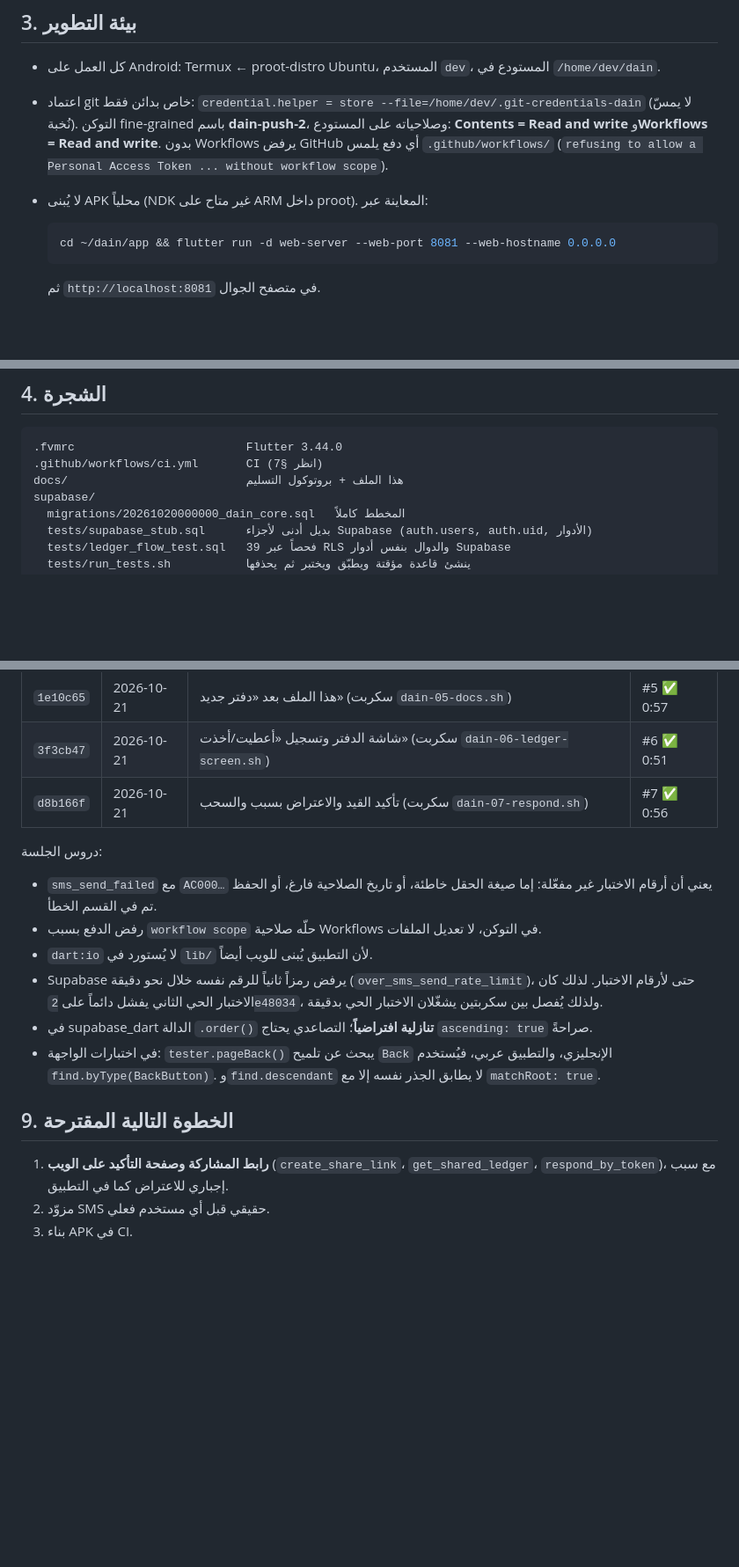
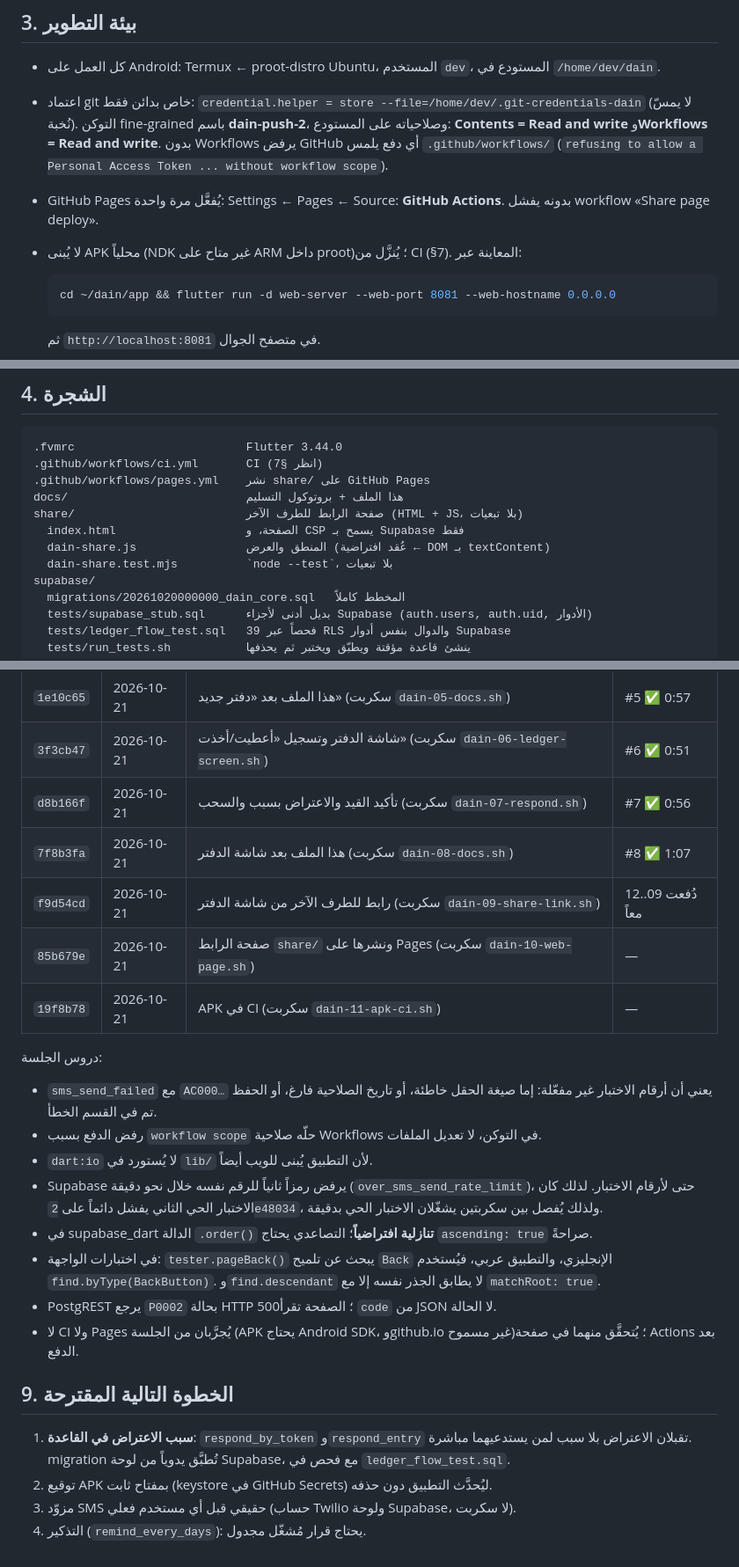
Before and after one commit to AbdulmannanY/dain, a Markdown page: docs/project-context.md, 3 parts joined by grey strips. Shown at 88% size. Drawn GitHub-style; blank space fills up the shorter version.

````diff
--- a/docs/project-context.md
+++ b/docs/project-context.md
@@ -46,7 +47,10 @@ Authentication ← Sign In / Providers ← **Phone**:
   المستودع: **Contents = Read and write** و**Workflows = Read and write**.
   بدون Workflows يرفض GitHub أي دفع يلمس `.github/workflows/`
   (`refusing to allow a Personal Access Token ... without workflow scope`).
-- لا يُبنى APK محلياً (NDK غير متاح على ARM داخل proot). المعاينة عبر:
+- GitHub Pages يُفعَّل مرة واحدة: Settings ← Pages ← Source: **GitHub Actions**.
+  بدونه يفشل workflow «Share page deploy».
+- لا يُبنى APK محلياً (NDK غير متاح على ARM داخل proot)؛ يُنزَّل من CI (§7).
+  المعاينة عبر:
 
   ```bash
   cd ~/dain/app && flutter run -d web-server --web-port 8081 --web-hostname 0.0.0.0
@@ -72,7 +76,12 @@ GitHub مسموح أصلاً (clone/fetch للمستودعات العامة). و
 ```
 .fvmrc                         Flutter 3.44.0
 .github/workflows/ci.yml       CI (انظر §7)
+.github/workflows/pages.yml    نشر share/ على GitHub Pages
 docs/                          هذا الملف + بروتوكول التسليم
+share/                         صفحة الرابط للطرف الآخر (HTML + JS، بلا تبعيات)
+  index.html                   الصفحة، و CSP يسمح بـ Supabase فقط
+  dain-share.js                المنطق والعرض (عُقد افتراضية ← DOM بـ textContent)
+  dain-share.test.mjs          `node --test`، بلا تبعيات
 supabase/
   migrations/20261020000000_dain_core.sql   المخطط كاملاً
   tests/supabase_stub.sql      بديل أدنى لأجزاء Supabase (auth.users, auth.uid, الأدوار)
@@ -253,6 +291,10 @@ APK في CI.
 | `1e10c65` | 2026-10-21 | هذا الملف بعد «دفتر جديد» (سكربت `dain-05-docs.sh`) | #5 ✅ 0:57 |
 | `3f3cb47` | 2026-10-21 | شاشة الدفتر وتسجيل «أعطيت/أخذت» (سكربت `dain-06-ledger-screen.sh`) | #6 ✅ 0:51 |
 | `d8b166f` | 2026-10-21 | تأكيد القيد والاعتراض بسبب والسحب (سكربت `dain-07-respond.sh`) | #7 ✅ 0:56 |
+| `7f8b3fa` | 2026-10-21 | هذا الملف بعد شاشة الدفتر (سكربت `dain-08-docs.sh`) | #8 ✅ 1:07 |
+| `f9d54cd` | 2026-10-21 | رابط للطرف الآخر من شاشة الدفتر (سكربت `dain-09-share-link.sh`) | دُفعت 09..12 معاً |
+| `85b679e` | 2026-10-21 | صفحة الرابط `share/` ونشرها على Pages (سكربت `dain-10-web-page.sh`) | — |
+| `19f8b78` | 2026-10-21 | APK في CI (سكربت `dain-11-apk-ci.sh`) | — |
 
 دروس الجلسة:
 
@@ -269,11 +311,15 @@ APK في CI.
 - في اختبارات الواجهة: `tester.pageBack()` يبحث عن تلميح `Back` الإنجليزي،
   والتطبيق عربي، فيُستخدم `find.byType(BackButton)`. و`find.descendant` لا
   يطابق الجذر نفسه إلا مع `matchRoot: true`.
+- PostgREST يرجع `P0002` بحالة HTTP 500؛ الصفحة تقرأ `code` من JSON لا الحالة.
+- لا CI ولا Pages يُجرَّبان من الجلسة (APK يحتاج Android SDK، وgithub.io غير
+  مسموح)؛ يُتحقَّق منهما في صفحة Actions بعد الدفع.
 
 ## 9. الخطوة التالية المقترحة
 
-1. **رابط المشاركة وصفحة التأكيد على الويب** (`create_share_link`،
-   `get_shared_ledger`، `respond_by_token`)، مع سبب إجباري للاعتراض كما في
-   التطبيق.
-2. مزوّد SMS حقيقي قبل أي مستخدم فعلي.
-3. بناء APK في CI.
+1. **سبب الاعتراض في القاعدة**: `respond_by_token` و`respond_entry` تقبلان
+   الاعتراض بلا سبب لمن يستدعيهما مباشرة. migration تُطبَّق يدوياً من لوحة
+   Supabase، مع فحص في `ledger_flow_test.sql`.
+2. توقيع APK بمفتاح ثابت (keystore في GitHub Secrets) ليُحدَّث التطبيق دون حذفه.
+3. مزوّد SMS حقيقي قبل أي مستخدم فعلي (حساب Twilio ولوحة Supabase، لا سكربت).
+4. التذكير (`remind_every_days`): يحتاج قرار مُشغّل مجدول.
````
Also changed, not shown: other parts of docs/project-context.md (+37 -7 lines).
